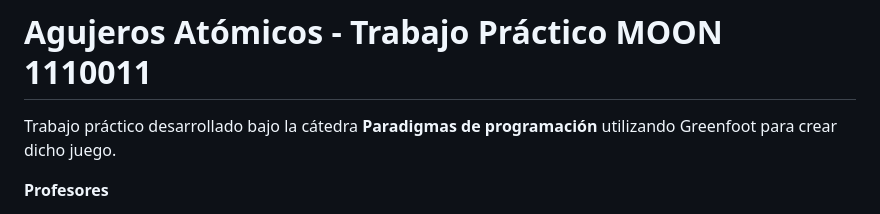
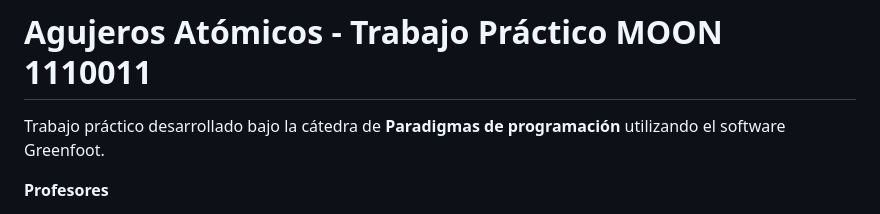
Before and after one commit to ignamosconi/agujerosAtomicos, a Markdown page: README.md, the part around the change. Drawn GitHub-style.

```diff
--- a/README.md
+++ b/README.md
@@ -1,6 +1,6 @@
 # Agujeros Atómicos - Trabajo Práctico MOON 1110011
 
-Trabajo práctico desarrollado bajo la cátedra **Paradigmas de programación** utilizando Greenfoot para crear dicho juego.
+Trabajo práctico desarrollado bajo la cátedra de **Paradigmas de programación** utilizando el software Greenfoot.
 <br>
 
 **Profesores**
```
